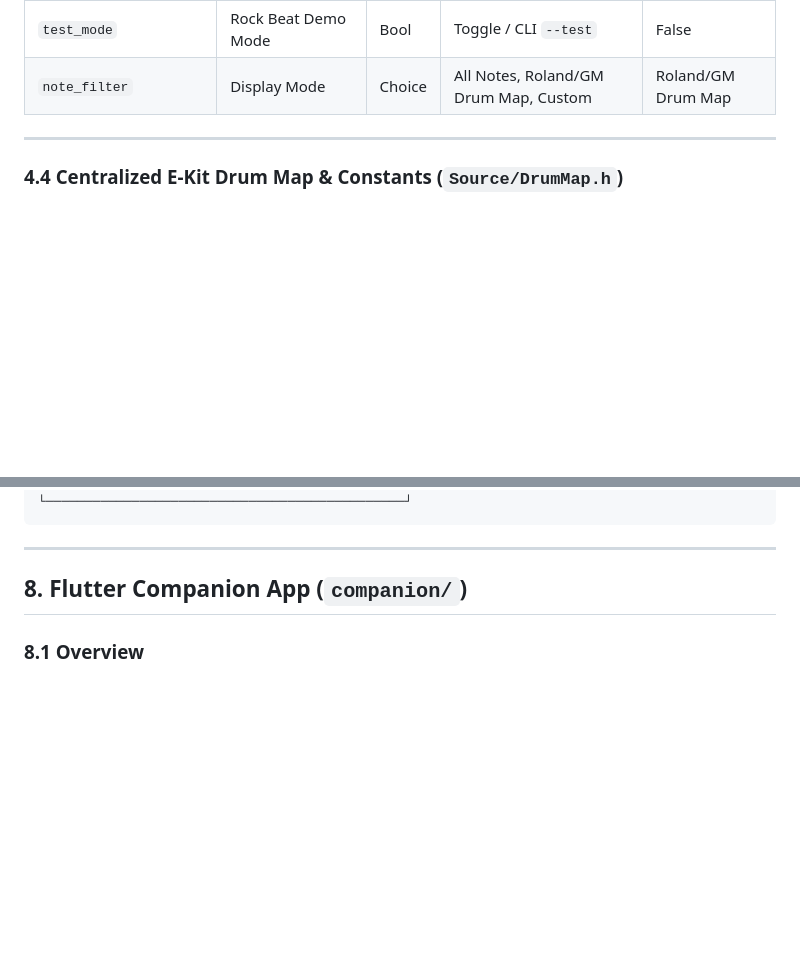
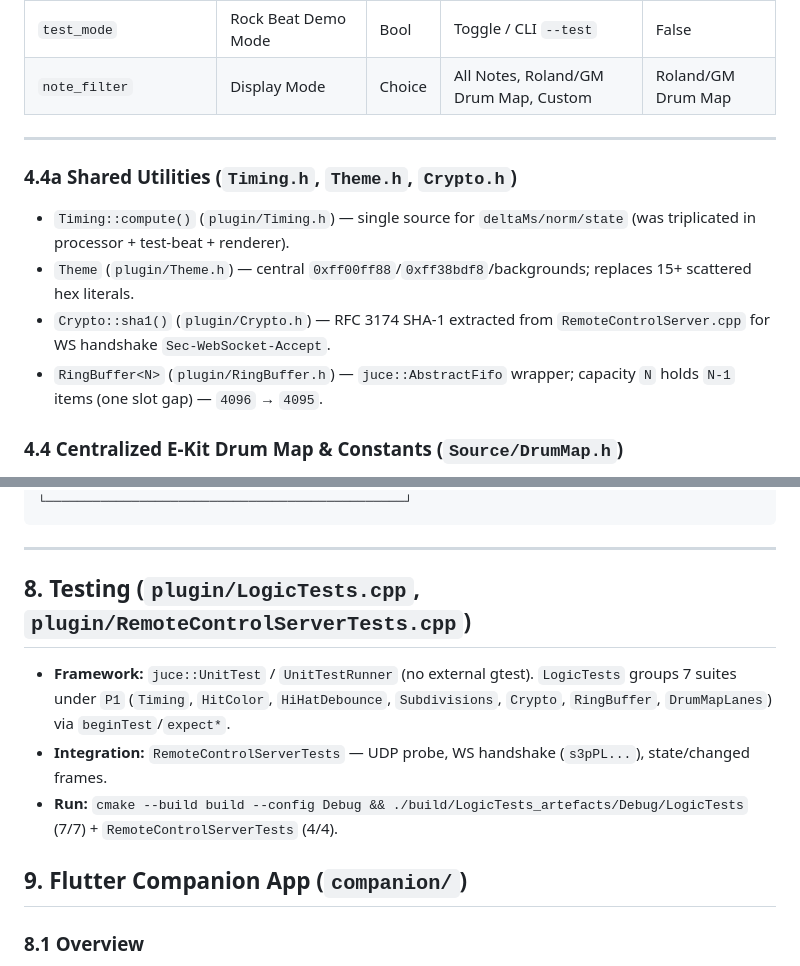
Before and after one commit to ziab/gridlock, a Markdown page: spec.md, 2 parts joined by grey strips. Drawn GitHub-style; blank space fills up the shorter version.

Commit message:
docs: compact spec update for Timing/Theme/Crypto/RingBuffer and P1 tests
Add 4.4a Shared Utilities (Timing::compute, Theme, Crypto::sha1,
RingBuffer N-1) and 8. Testing (juce::UnitTest, 7 suites under P1)
keeping spec concise; renumber Flutter app to 9.

```diff
--- a/spec.md
+++ b/spec.md
@@ -138,6 +138,12 @@ struct HitEvent {
 
 ---
 
+### 4.4a Shared Utilities (`Timing.h`, `Theme.h`, `Crypto.h`)
+* `Timing::compute()` (`plugin/Timing.h`) — single source for `deltaMs/norm/state` (was triplicated in processor + test-beat + renderer).
+* `Theme` (`plugin/Theme.h`) — central `0xff00ff88`/`0xff38bdf8`/backgrounds; replaces 15+ scattered hex literals.
+* `Crypto::sha1()` (`plugin/Crypto.h`) — RFC 3174 SHA-1 extracted from `RemoteControlServer.cpp` for WS handshake `Sec-WebSocket-Accept`.
+* `RingBuffer<N>` (`plugin/RingBuffer.h`) — `juce::AbstractFifo` wrapper; capacity `N` holds `N-1` items (one slot gap) — `4096` → `4095`.
+
 ### 4.4 Centralized E-Kit Drum Map & Constants (`Source/DrumMap.h`)
 * **Single Source of Truth (`DrumMap.h`)**:
   - Centralized General MIDI / Roland e-Kit constants: `Kick` (36), `SnareHead` (38), `SnareRim` (40), `ClosedHiHat` (42), `PedalHiHat` (44), `OpenHiHat` (46), `HighTom` (48), `MidTom` (45), `LowTom` (43), `Crash1` (49), `Ride` (51), `Crash2` (53), `ChineseCymbal` (52), `SplashCymbal` (55), `Crash2Edge` (57), `CymbalEdge29` (29), `CymbalBell30` (30).
@@ -271,7 +277,12 @@ Each parameter object includes:
 
 ---
 
-## 8. Flutter Companion App (`companion/`)
+## 8. Testing (`plugin/LogicTests.cpp`, `plugin/RemoteControlServerTests.cpp`)
+* **Framework:** `juce::UnitTest` / `UnitTestRunner` (no external gtest). `LogicTests` groups 7 suites under `P1` (`Timing`, `HitColor`, `HiHatDebounce`, `Subdivisions`, `Crypto`, `RingBuffer`, `DrumMapLanes`) via `beginTest`/`expect*`.
+* **Integration:** `RemoteControlServerTests` — UDP probe, WS handshake (`s3pPL...`), state/changed frames.
+* **Run:** `cmake --build build --config Debug && ./build/LogicTests_artefacts/Debug/LogicTests` (7/7) + `RemoteControlServerTests` (4/4).
+
+## 9. Flutter Companion App (`companion/`)
 
 ### 8.1 Overview
 A mobile companion app (Android/iOS) that discovers the running Gridlock standalone on the same WiFi network, connects via WebSocket, and provides drum-throne-friendly remote control of metronome and analysis parameters.
```
